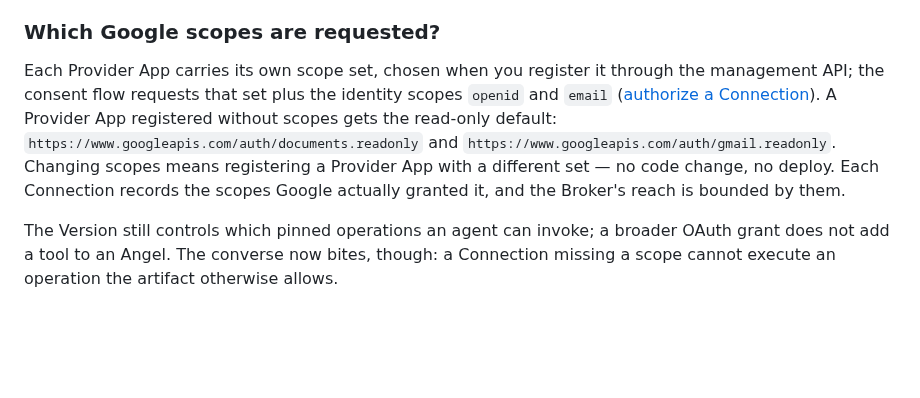
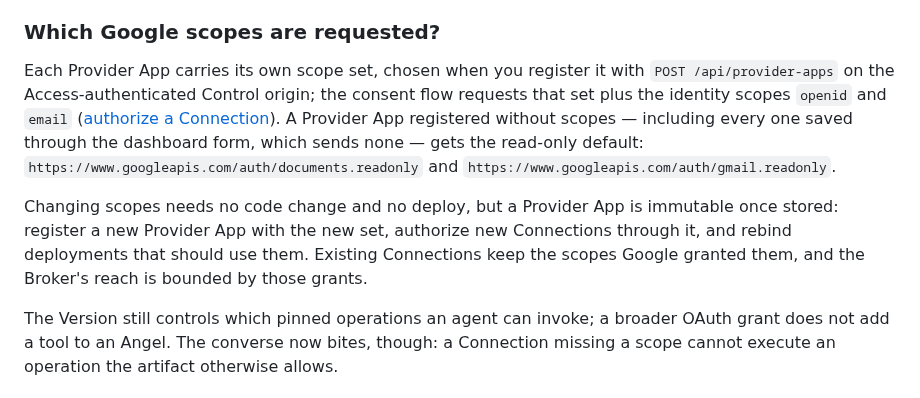
Before and after one commit to exocognito/angel-cloud, a Markdown page: docs/faq.md, the part around the change. Rendered like a GitHub page; blank space fills up the shorter version.

Commit message:
docs: correct the consent-set claims for per-Provider-App scopes and the dashboard default

```diff
--- a/docs/faq.md
+++ b/docs/faq.md
@@ -241,16 +241,20 @@ reliable scheduled acceptance needs a Production OAuth app.
 
 ### Which Google scopes are requested?
 
-Each Provider App carries its own scope set, chosen when you register it
-through the management API; the consent flow requests that set plus the
-identity scopes `openid` and `email`
+Each Provider App carries its own scope set, chosen when you register it with
+`POST /api/provider-apps` on the Access-authenticated Control origin; the
+consent flow requests that set plus the identity scopes `openid` and `email`
 ([authorize a Connection](user-manual.md#authorize-a-connection)). A Provider
-App registered without scopes gets the read-only default:
+App registered without scopes — including every one saved through the
+dashboard form, which sends none — gets the read-only default:
 `https://www.googleapis.com/auth/documents.readonly` and
-`https://www.googleapis.com/auth/gmail.readonly`. Changing scopes means
-registering a Provider App with a different set — no code change, no deploy.
-Each Connection records the scopes Google actually granted it, and the
-Broker's reach is bounded by them.
+`https://www.googleapis.com/auth/gmail.readonly`.
+
+Changing scopes needs no code change and no deploy, but a Provider App is
+immutable once stored: register a new Provider App with the new set, authorize
+new Connections through it, and rebind deployments that should use them.
+Existing Connections keep the scopes Google granted them, and the Broker's
+reach is bounded by those grants.
 
 The Version still controls which pinned operations an agent can invoke; a
 broader OAuth grant does not add a tool to an Angel. The converse now bites,
```
Also changed, not shown: docs/user-manual.md (+4 -1 lines).
